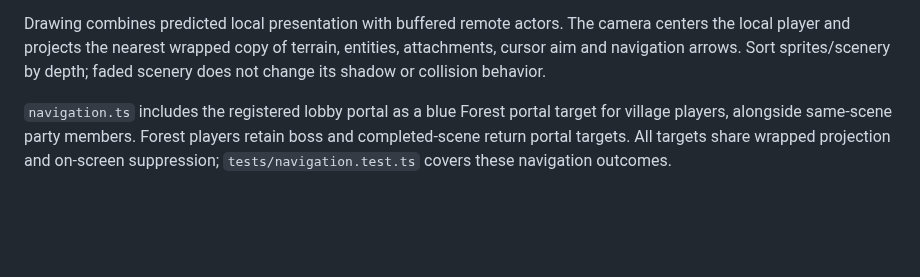
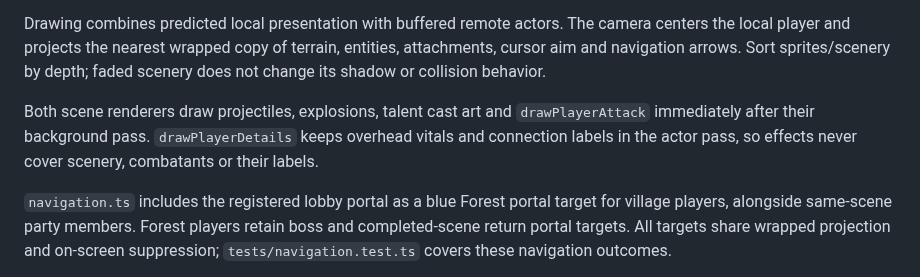
Before and after one commit to cTux/emberfall, a Markdown page: docs/design/presentation.md, the part around the change. Rendered like a GitHub page; blank space fills up the shorter version.

```diff
--- a/docs/design/presentation.md
+++ b/docs/design/presentation.md
@@ -165,6 +165,11 @@ MUI handles hover/focus and closing. Gameplay calculations stay in the host.
 
 Drawing combines predicted local presentation with buffered remote actors. The camera centers the local player and projects the nearest wrapped copy of terrain, entities, attachments, cursor aim and navigation arrows. Sort sprites/scenery by depth; faded scenery does not change its shadow or collision behavior.
 
+Both scene renderers draw projectiles, explosions, talent cast art and
+`drawPlayerAttack` immediately after their background pass. `drawPlayerDetails`
+keeps overhead vitals and connection labels in the actor pass, so effects never
+cover scenery, combatants or their labels.
+
 `navigation.ts` includes the registered lobby portal as a blue Forest portal target for village players, alongside same-scene party members. Forest players retain boss and completed-scene return portal targets. All targets share wrapped projection and on-screen suppression; `tests/navigation.test.ts` covers these navigation outcomes.
 
 - [village-background.ts](../../packages/client/src/village-background.ts) prepares village ground, grass and static passes only after the asset batch is ready and the village is first drawn. Its cache survives joins/leaves/reconnects; grass, shadow and contact-occlusion changes invalidate affected content.
```
Also changed, not shown: docs/specs/graphics.md (+11 -0 lines), docs/images/ability-effect-layering.png (added), 3 other files.
